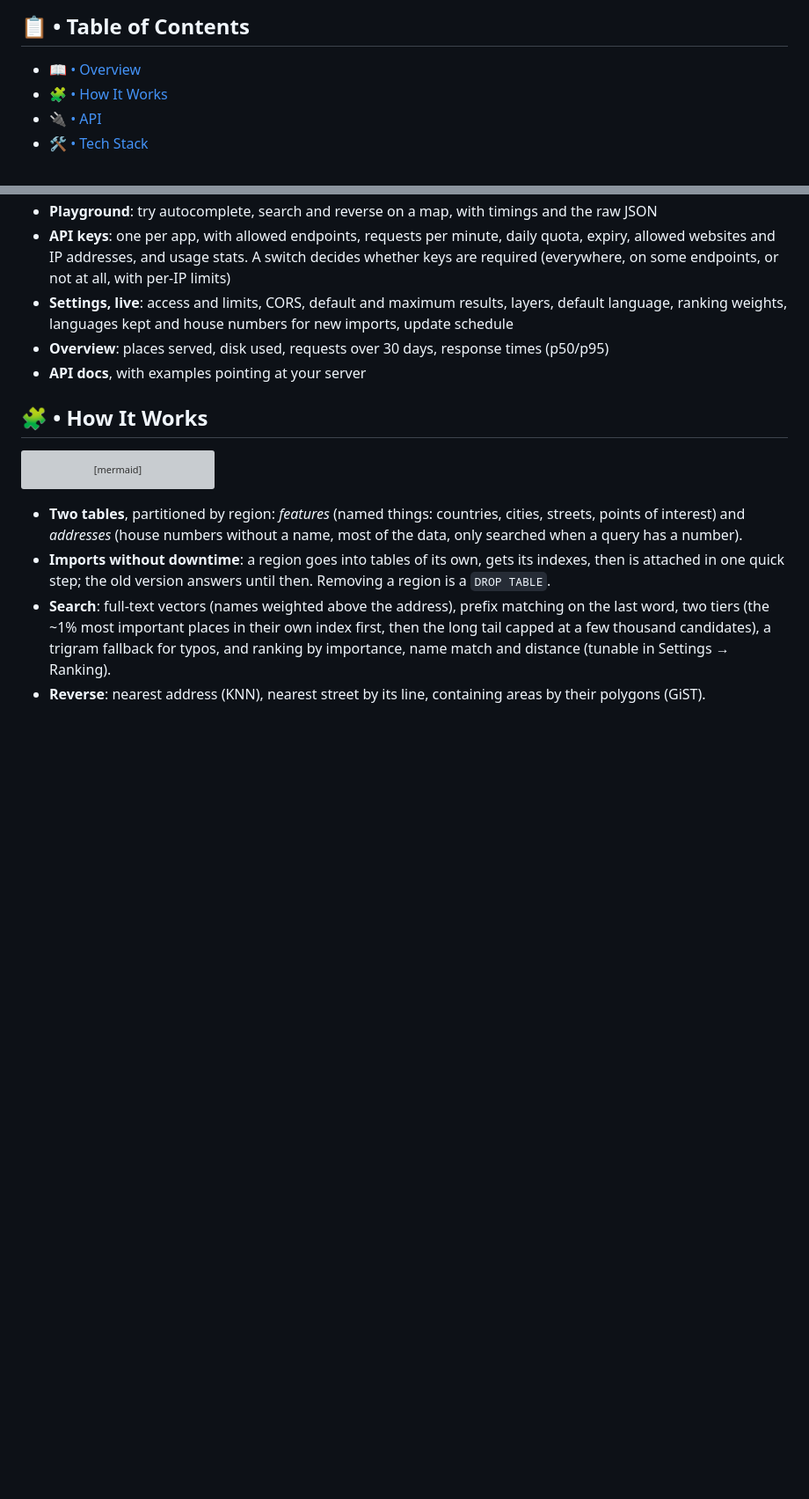
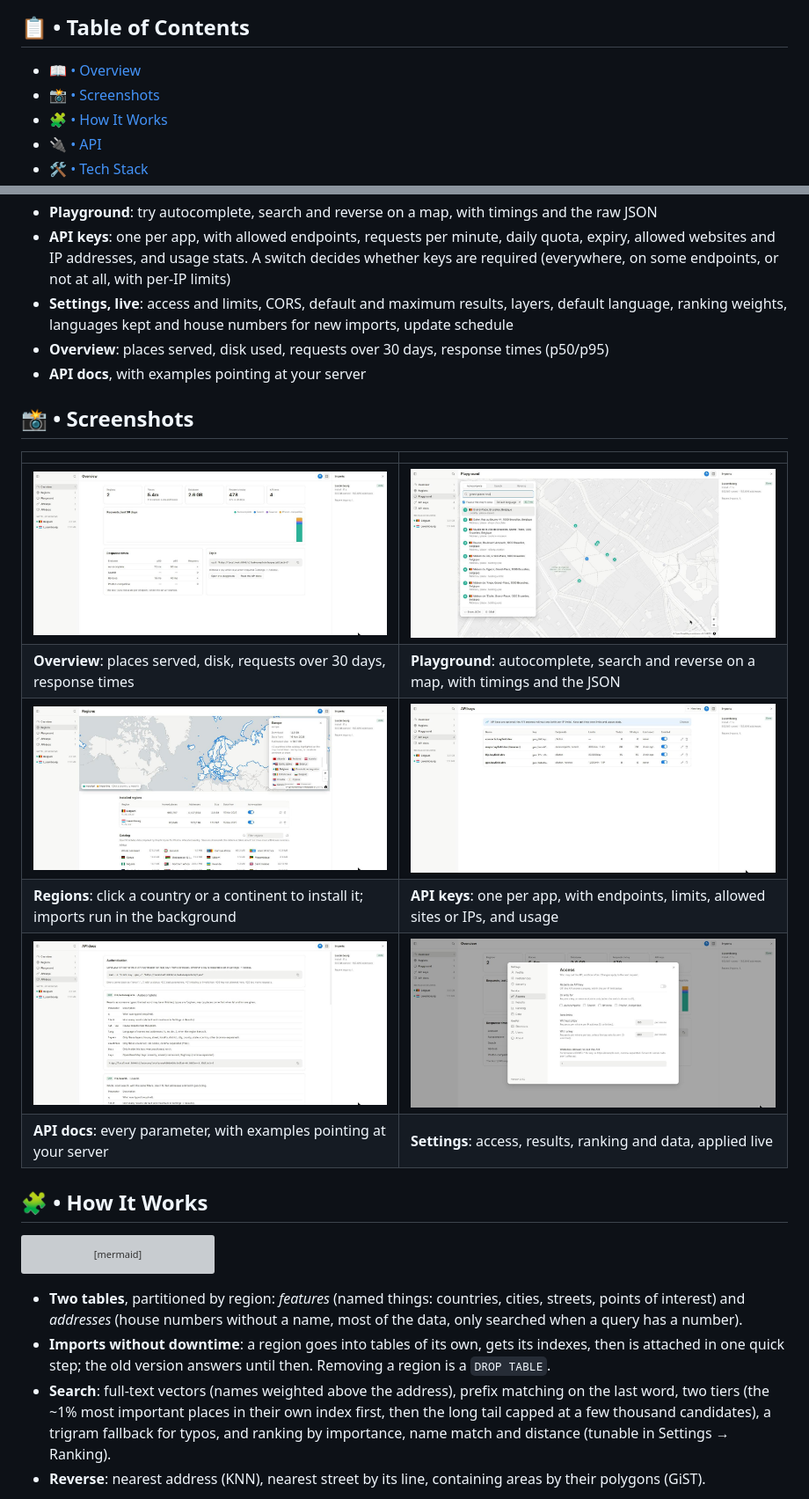
Before and after one commit to PaulBayfield/geo.bayfield.dev, a Markdown page: README.md, 2 parts joined by grey strips. Shown at 88% size. Drawn GitHub-style; pictures changed too: docs/screenshots/api-docs.jpg (added), docs/screenshots/api-keys.jpg (added), docs/screenshots/overview.jpg (added); blank space fills up the shorter version; grey boxes are pictures that could not be loaded.

Commit message:
docs: screenshots in the README

```diff
--- a/README.md
+++ b/README.md
@@ -22,6 +27,7 @@ This is a personal project built for my own use, not a polished product: expect
 ## 📋 • Table of Contents
 
 - [📖 • Overview](#--overview)
+- [📸 • Screenshots](#--screenshots)
 - [🧩 • How It Works](#--how-it-works)
 - [🔌 • API](#--api)
 - [🛠️ • Tech Stack](#️--tech-stack)
@@ -52,6 +58,18 @@ The dashboard is built like my other apps ([Calendar](https://github.com/PaulBay
 - **Settings, live**: access and limits, CORS, default and maximum results, layers, default language, ranking weights, languages kept and house numbers for new imports, update schedule
 - **Overview**: places served, disk used, requests over 30 days, response times (p50/p95)
 - **API docs**, with examples pointing at your server
+
+
+## 📸 • Screenshots
+
+| | |
+|---|---|
+| <img src="docs/screenshots/overview.jpg" alt="Overview" /> | <img src="docs/screenshots/playground.jpg" alt="Playground" /> |
+| **Overview**: places served, disk, requests over 30 days, response times | **Playground**: autocomplete, search and reverse on a map, with timings and the JSON |
+| <img src="docs/screenshots/regions.jpg" alt="Regions" /> | <img src="docs/screenshots/api-keys.jpg" alt="API keys" /> |
+| **Regions**: click a country or a continent to install it; imports run in the background | **API keys**: one per app, with endpoints, limits, allowed sites or IPs, and usage |
+| <img src="docs/screenshots/api-docs.jpg" alt="API docs" /> | <img src="docs/screenshots/settings.jpg" alt="Settings" /> |
+| **API docs**: every parameter, with examples pointing at your server | **Settings**: access, results, ranking and data, applied live |
 
 
 ## 🧩 • How It Works
```
Also changed, not shown: other parts of README.md (+5 -0 lines).
